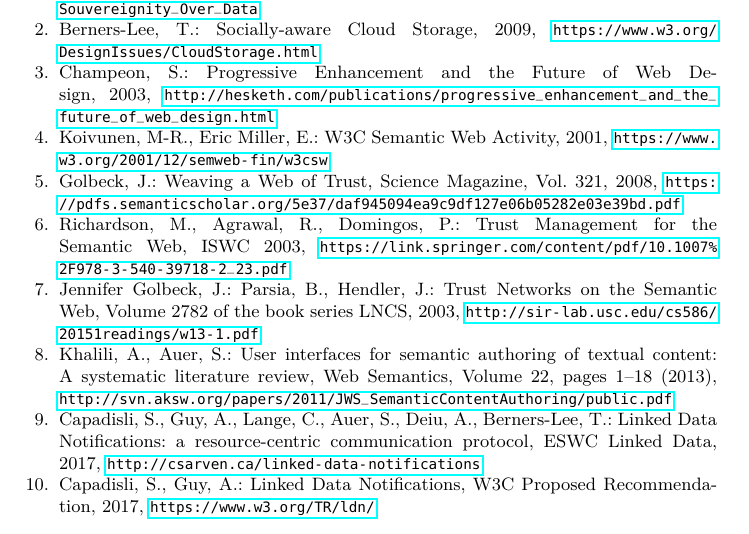
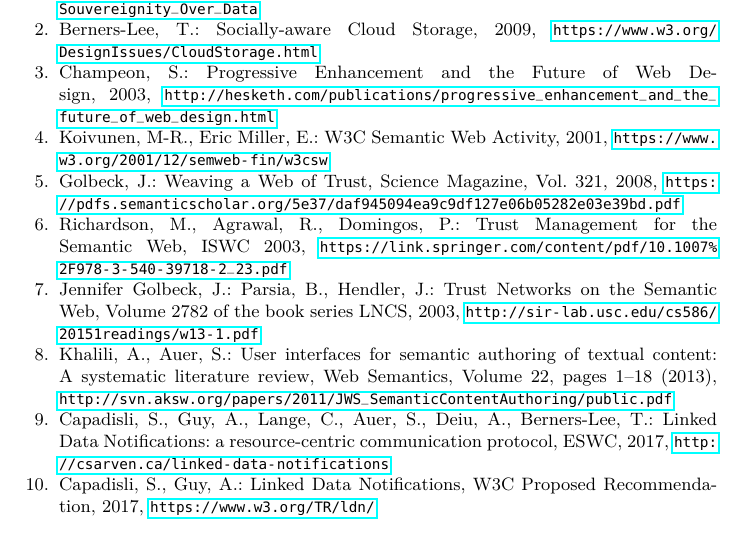
Before and after one commit to csarven/dokieli-rww, a LaTeX thesis (index.tex): part of page 12 of 13, cut so that both start at the same text. Compiled offline with pdfLaTeX.

Commit message:
you typically don't include the track in such a reference

```diff
--- a/index.tex
+++ b/index.tex
@@ -445,7 +445,7 @@ Special thanks to our colleagues at \empty MIT/\empty W3C; \empty Nicola Greco,
   \bibitem{ref-6} Richardson, M., Agrawal, R., Domingos, P.: Trust Management for the Semantic Web, ISWC 2003, \url{https://link.springer.com/content/pdf/10.1007\%2F978-3-540-39718-2\_23.pdf}
   \bibitem{ref-7} Jennifer Golbeck, J.: Parsia, B., Hendler, J.: Trust Networks on the Semantic Web, Volume 2782 of the book series LNCS, 2003, \url{http://sir-lab.usc.edu/cs586/20151readings/w13-1.pdf}
   \bibitem{ref-8} Khalili, A., Auer, S.: User interfaces for semantic authoring of textual content: A systematic literature review, Web Semantics, Volume 22, pages 1–18 (2013), \url{http://svn.aksw.org/papers/2011/JWS\_SemanticContentAuthoring/public.pdf}
-  \bibitem{ref-9} Capadisli, S., Guy, A., Lange, C., Auer, S., Deiu, A., Berners-Lee, T.: Linked Data Notifications: a resource-centric communication protocol, ESWC Linked Data, 2017, \url{http://csarven.ca/linked-data-notifications}
+  \bibitem{ref-9} Capadisli, S., Guy, A., Lange, C., Auer, S., Deiu, A., Berners-Lee, T.: Linked Data Notifications: a resource-centric communication protocol, ESWC, 2017, \url{http://csarven.ca/linked-data-notifications}
   \bibitem{ref-10} Capadisli, S., Guy, A.: Linked Data Notifications, W3C Proposed Recommendation, 2017, \url{https://www.w3.org/TR/ldn/}
   \bibitem{ref-11} Graff, E., Silli, L.: Polyglot Markup: A robust profile of the HTML5 vocabulary, W3C Working Group Note, 2015, \url{https://www.w3.org/TR/html-polyglot/}
   \bibitem{ref-12} Capadisli, S.: Sparqlines: SPARQL to Sparkline, ISWC SemStats, 2016, \url{http://csarven.ca/sparqlines-sparql-to-sparkline}
```
